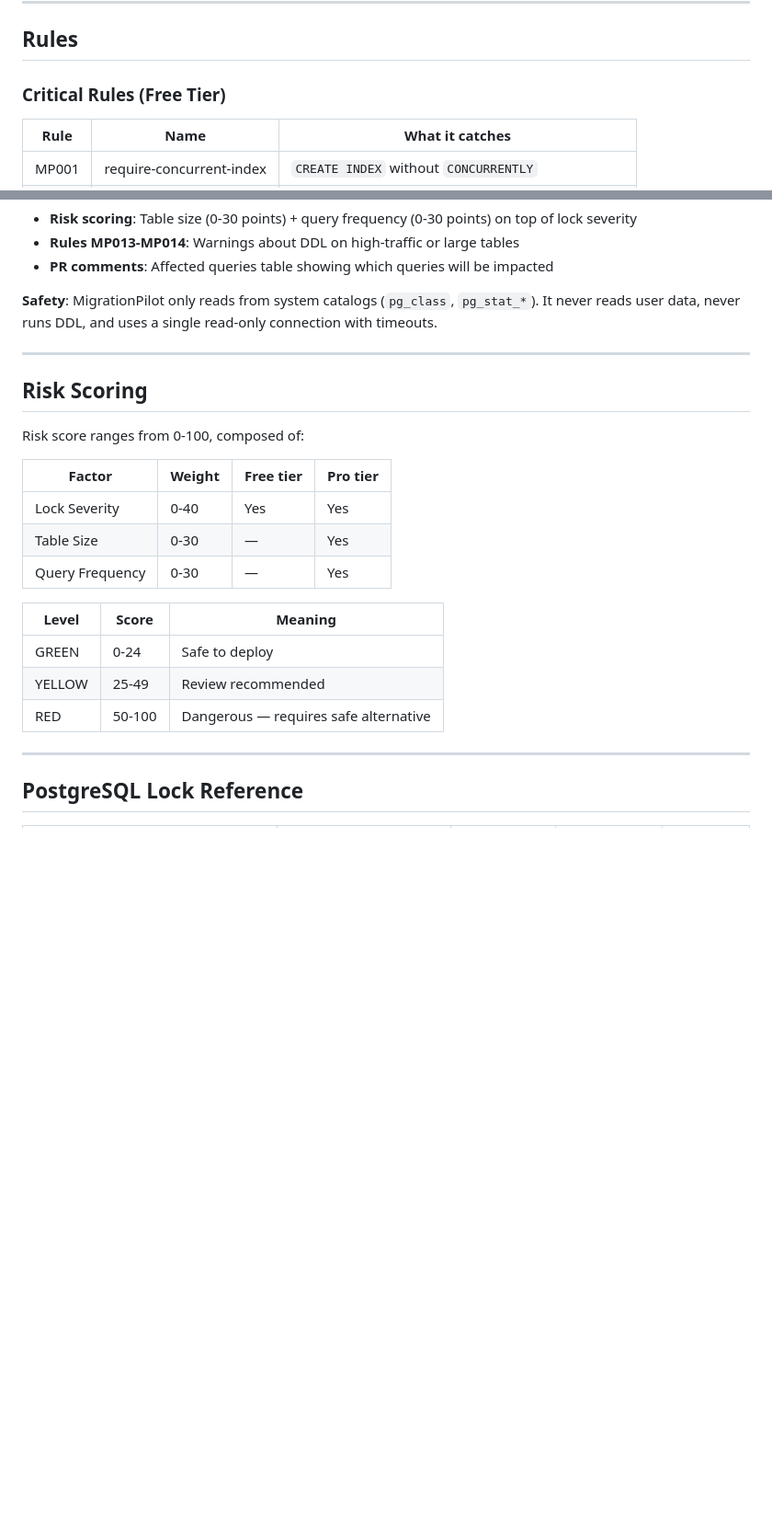
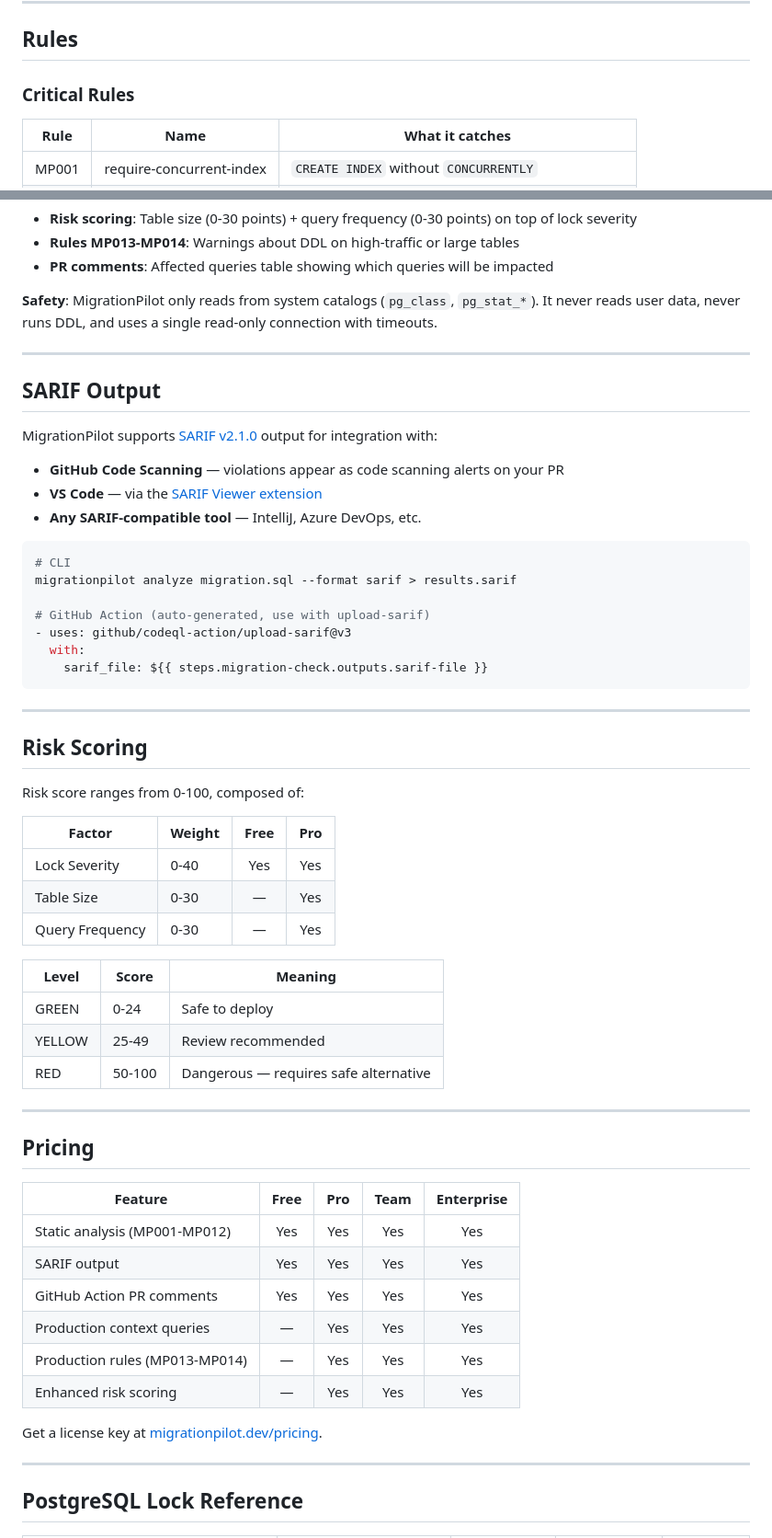
Before and after one commit to mickelsamuel/migrationpilot, a Markdown page: README.md, 2 parts joined by grey strips. Shown at 92% size. Drawn GitHub-style; blank space fills up the shorter version.

````diff
--- a/README.md
+++ b/README.md
@@ -135,7 +159,7 @@ The comment is automatically updated on each push — no duplicate comments.
 
 ## Rules
 
-### Critical Rules (Free Tier)
+### Critical Rules
 
 | Rule | Name | What it catches |
 |------|------|-----------------|
@@ -180,12 +209,32 @@ This data feeds into:
 
 ---
 
+## SARIF Output
+
+MigrationPilot supports [SARIF v2.1.0](https://docs.oasis-open.org/sarif/sarif/v2.1.0/sarif-v2.1.0.html) output for integration with:
+
+- **GitHub Code Scanning** — violations appear as code scanning alerts on your PR
+- **VS Code** — via the [SARIF Viewer extension](https://marketplace.visualstudio.com/items?itemName=MS-SarifVSCode.sarif-viewer)
+- **Any SARIF-compatible tool** — IntelliJ, Azure DevOps, etc.
+
+```bash
+# CLI
+migrationpilot analyze migration.sql --format sarif > results.sarif
+
+# GitHub Action (auto-generated, use with upload-sarif)
+- uses: github/codeql-action/upload-sarif@v3
+  with:
+    sarif_file: ${{ steps.migration-check.outputs.sarif-file }}
+```
+
+---
+
 ## Risk Scoring
 
 Risk score ranges from 0-100, composed of:
 
-| Factor | Weight | Free tier | Pro tier |
-|--------|--------|-----------|----------|
+| Factor | Weight | Free | Pro |
+|--------|--------|:----:|:---:|
 | Lock Severity | 0-40 | Yes | Yes |
 | Table Size | 0-30 | — | Yes |
 | Query Frequency | 0-30 | — | Yes |
@@ -195,6 +244,21 @@ Risk score ranges from 0-100, composed of:
 | GREEN | 0-24 | Safe to deploy |
 | YELLOW | 25-49 | Review recommended |
 | RED | 50-100 | Dangerous — requires safe alternative |
+
+---
+
+## Pricing
+
+| Feature | Free | Pro | Team | Enterprise |
+|---------|:----:|:---:|:----:|:----------:|
+| Static analysis (MP001-MP012) | Yes | Yes | Yes | Yes |
+| SARIF output | Yes | Yes | Yes | Yes |
+| GitHub Action PR comments | Yes | Yes | Yes | Yes |
+| Production context queries | — | Yes | Yes | Yes |
+| Production rules (MP013-MP014) | — | Yes | Yes | Yes |
+| Enhanced risk scoring | — | Yes | Yes | Yes |
+
+Get a license key at [migrationpilot.dev/pricing](https://migrationpilot.dev/pricing).
 
 ---
 
````
Also changed, not shown: other parts of README.md (+63 -15 lines).
